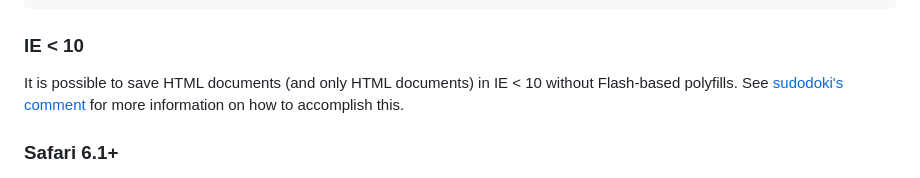
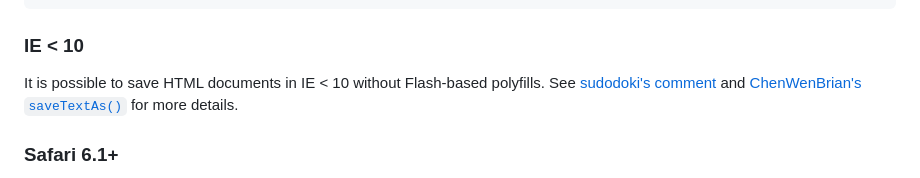
Before and after one commit to LaurunSmith/albino, a Markdown page: README.md, the part around the change. GitHub-like rendering.

Commit message:
Link to saveTextAs

```diff
--- a/README.md
+++ b/README.md
@@ -37,9 +37,9 @@ try {
 
 ### IE < 10
 
-It is possible to save HTML documents (and only HTML documents) in IE < 10 without Flash-based
-polyfills. See [sudodoki's comment](https://github.com/eligrey/FileSaver.js/issues/56#issuecomment-30917476)
-for more information on how to accomplish this.
+It is possible to save HTML documents in IE < 10 without Flash-based polyfills.
+See [sudodoki's comment](https://github.com/eligrey/FileSaver.js/issues/56#issuecomment-30917476)
+and [ChenWenBrian's `saveTextAs()`](https://github.com/ChenWenBrian/FileSaver.js#syntax) for more details.
 
 ### Safari 6.1+
 
```
